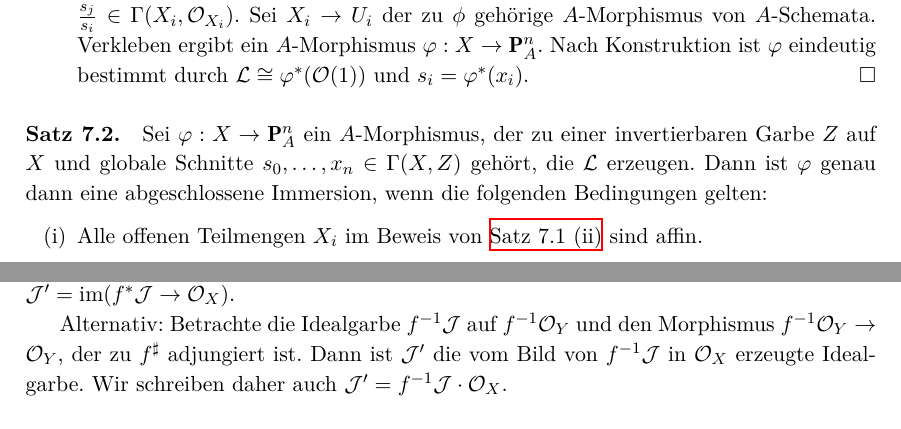
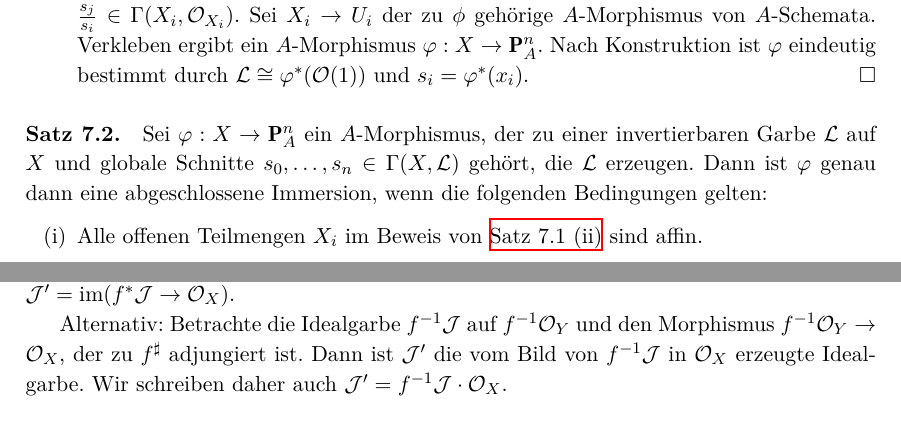
Before and after one commit to yishn/Uni, a LaTeX book (Algebraische Geometrie/AlgebraischeGeometrie.tex, which reads Algebraische Geometrie/chapter2.tex): two parts of pages 81 and 85 of 124, joined at a grey line, cut so that both start at the same text. Compiled offline with XeLaTeX.

Commit message:
Fix #5 & other minor typos

```diff
--- a/Algebraische Geometrie/chapter2.tex
+++ b/Algebraische Geometrie/chapter2.tex
@@ -1854,7 +1854,7 @@ Da $X$ irreduzibel ist, folgt $\mathcal{L}\otimes\mathcal{K}\cong\mathcal{K}$. D
 \item Setze $X_i=\{P\in X\mid (s_i)_P\not\in\mathfrak{m}_P\mathcal{L}_P\}\subset_\text{o}X$. Da die $s_i$ die Garbe $\mathcal{L}$ erzeugen, gilt $X=\bigcup_iX_i$. Sei $U_i=D_+(x_i)\cong\operatorname{Spec}A[Y_0,\ldots,\widehat{Y_i},\ldots,Y_n],\ Y_j=\frac{x_j}{x_i}$. Betrachte den Ringhomomorphismus $\phi:A[Y_0,\ldots,\widehat{Y_i},\ldots,Y_n]\to\Gamma(X_i,\mathcal{O}_{X_i}),\ Y_j\mapsto \frac{s_j}{s_i}$. Dieser ist wohldefiniert, da  $(s_i)_P\not\in \mathfrak{m}_P\mathcal{L}_P\cong\mathfrak{m}_P\mathcal{O}_{X,P}$ für alle $P\in X_i$ gilt und daher $\frac{s_j}{s_i}\in\Gamma(X_i,\mathcal{O}_{X_i})$. Sei $X_i\to U_i$ der zu $\phi$ gehörige $A$"~Morphismus von $A$"~Schemata. Verkleben ergibt ein $A$"~Morphismus $\varphi:X\to\mathbf{P}_A^n$. Nach Konstruktion ist $\varphi$ eindeutig bestimmt durch $\mathcal{L}\cong\varphi^\ast(\mathcal{O}(1))$ und $s_i=\varphi^\ast(x_i)$.\qed
 \end{enumerate}
 
-\paragraph{Satz 7.2.}\label{7.2} Sei $\varphi:X\to\mathbf{P}_A^n$ ein $A$"~Morphismus, der zu einer invertierbaren Garbe $Z$ auf $X$ und globale Schnitte $s_0,\ldots,x_n\in\Gamma(X,Z)$ gehört, die $\mathcal{L}$ erzeugen. Dann ist $\varphi$ genau dann eine abgeschlossene Immersion, wenn die folgenden Bedingungen gelten:
+\paragraph{Satz 7.2.}\label{7.2} Sei $\varphi:X\to\mathbf{P}_A^n$ ein $A$"~Morphismus, der zu einer invertierbaren Garbe $\mathcal{L}$ auf $X$ und globale Schnitte $s_0,\ldots,s_n\in\Gamma(X,\mathcal{L})$ gehört, die $\mathcal{L}$ erzeugen. Dann ist $\varphi$ genau dann eine abgeschlossene Immersion, wenn die folgenden Bedingungen gelten:
 \begin{enumerate}[(i)]
 \item Alle offenen Teilmengen $X_i$ im Beweis von \hyperref[7.1]{Satz 7.1 (ii)} sind affin.
 \item Für alle $i$ ist die Abbildung $A[Y_0,\ldots,\widehat{Y_i},\ldots,Y_n]\to\Gamma(X_i,\mathcal{O}_{X_i}),\ Y_j\mapsto \frac{s_j}{s_i}$ surjektiv.
@@ -1962,7 +1962,7 @@ Betrachte die surjektive Abbildung $\psi:A[Y_1,\ldots,Y_n]\to S,\ Y_i\mapsto X_i
 
 $\mathcal{J}\hookrightarrow\mathcal{O}_Y\stackrel{f^\sharp}{\to}f_\ast\mathcal{O}_X$ liefert nach \hyperref[5.1]{5.1 (xi)} ein $\mathcal{O}_X$"~Modulmorphismus $f^\ast\mathcal{J}\to\mathcal{O}_X$. Setze $\mathcal{J}'=\operatorname{im}(f^\ast\mathcal{J}\to\mathcal{O}_X)$.
 
-Alternativ: Betrachte die Idealgarbe $f^{-1}\mathcal{J}$ auf $f^{-1}\mathcal{O}_Y$ und den Morphismus $f^{-1}\mathcal{O}_Y\to \mathcal{O}_Y$, der zu $f^\sharp$ adjungiert ist. Dann ist $\mathcal{J}'$ die vom Bild von $f^{-1}\mathcal{J}$ in $\mathcal{O}_X$ erzeugte Idealgarbe. Wir schreiben daher auch $\mathcal{J}'=f^{-1}\mathcal{J}\cdot\mathcal{O}_X$.
+Alternativ: Betrachte die Idealgarbe $f^{-1}\mathcal{J}$ auf $f^{-1}\mathcal{O}_Y$ und den Morphismus $f^{-1}\mathcal{O}_Y\to \mathcal{O}_X$, der zu $f^\sharp$ adjungiert ist. Dann ist $\mathcal{J}'$ die vom Bild von $f^{-1}\mathcal{J}$ in $\mathcal{O}_X$ erzeugte Idealgarbe. Wir schreiben daher auch $\mathcal{J}'=f^{-1}\mathcal{J}\cdot\mathcal{O}_X$.
 
 \paragraph{Bemerkung.} Im Allgemeinen sind $f^\ast\mathcal{J}$ und $f^{-1}\mathcal{J}$ verschiedene Idealgarben.
 
```
Also changed, not shown: Algebraische Geometrie/AlgebraischeGeometrie.pdf, Algebraische Geometrie/chapter2.tex (6 more changed lines).
